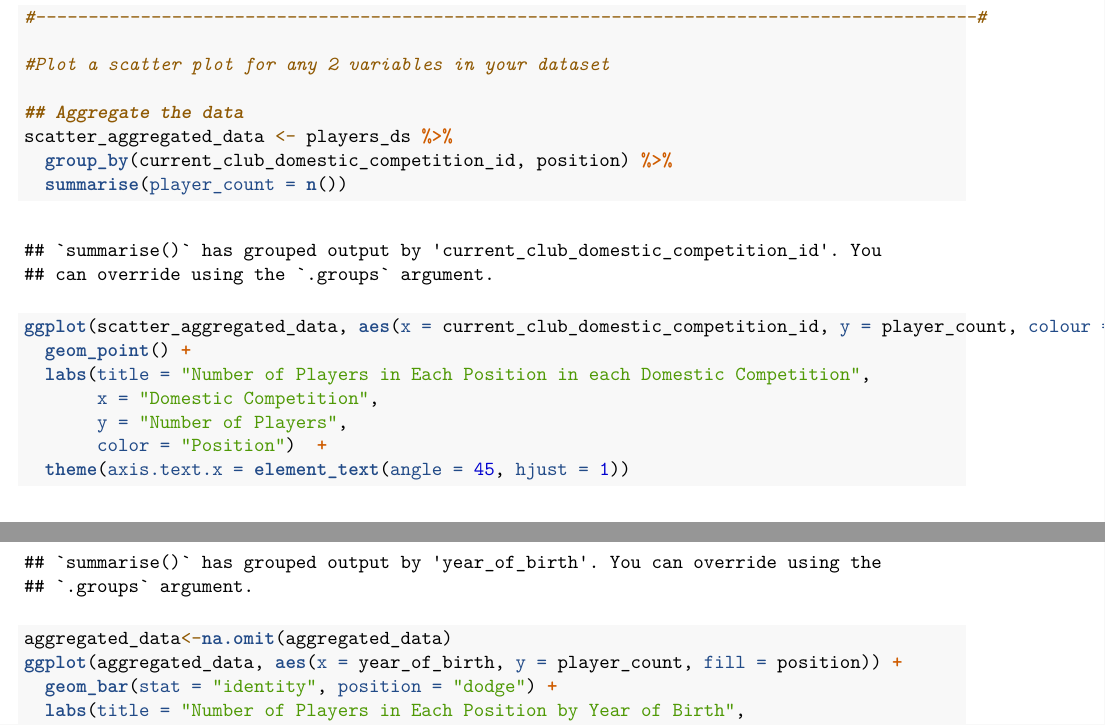
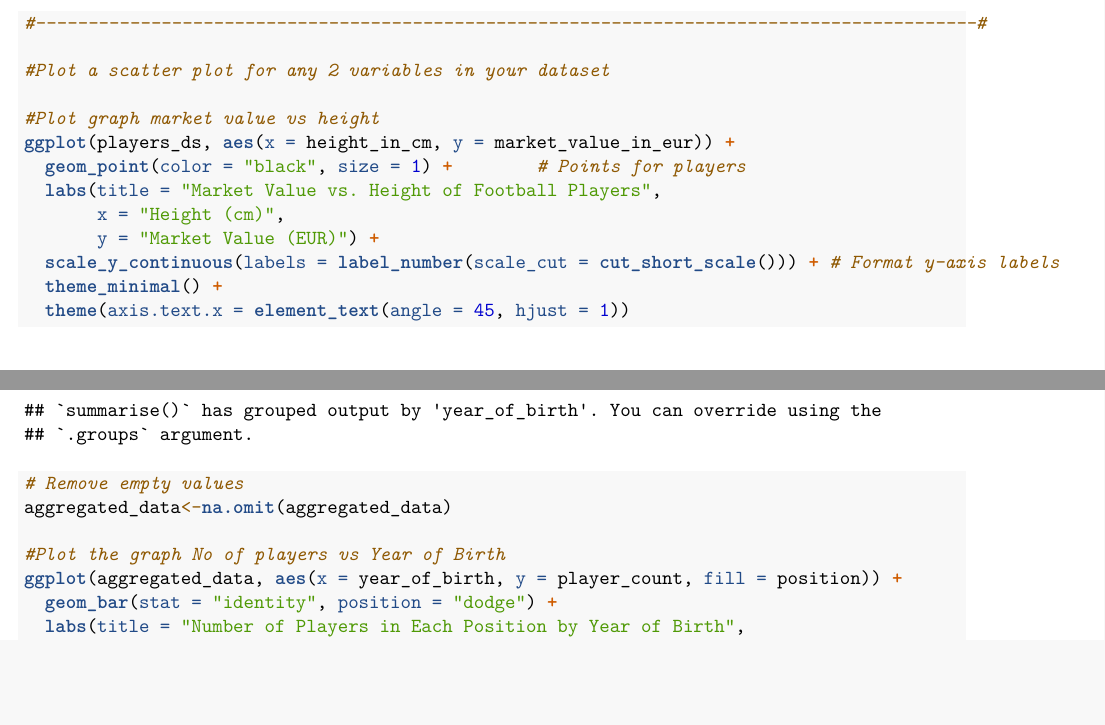
Before and after one commit to Shell-blaze/RAssignment, an R Markdown document (Bus4066_RAssignment_Group1.Rmd): two parts of pages 23 and 24 of 25, joined at a grey line, cut so that both start at the same text, the shorter picture padded with empty space. The pictures show the output file Bus4066_RAssignment_Group1.pdf that the author committed with the source.

Commit message:
Changes to the scatter graph

```diff
--- a/Bus4066_RAssignment_Group1.Rmd
+++ b/Bus4066_RAssignment_Group1.Rmd
@@ -22,7 +22,9 @@ library(tidyverse)
 library(dplyr)
 library(DescTools)
 library(ggplot2)
+library(scales)
 
+#------------------------------------------------------------------------------------------#
 players_ds <- read.csv("R Assignment/players.csv")
 
 # Print the structure of your dataset
@@ -45,7 +47,8 @@ head(players_ds,15)
 #------------------------------------------------------------------------------------------#
 
 # Write a user defined function using any of the variables from the data set.
-# Function to return the no of players having market value greate than 10 million
+
+# Function to return the no of players having market value greater than 10 million
 player_count <- function (market_value, threshold){
   count <- 0
   for (mv in market_value){
@@ -76,7 +79,7 @@ head(filtered_players)
 players_ds_personal <- players_ds[, c("player_id", "first_name", "last_name", "country_of_birth")]
 players_ds_club <- players_ds[, c("player_id", "country_of_citizenship", "current_club_name", "current_club_domestic_competition_id")]
 
-#mergedataframe
+#merge dataframe
 players_ds_merged <- merge(players_ds_personal, players_ds_club, by = "player_id")
 
 head(players_ds_merged)
@@ -185,18 +188,17 @@ print(paste("The range of the market values is [", range_market_value[1], " - ",
 
 #Plot a scatter plot for any 2 variables in your dataset
 
-## Aggregate the data
-scatter_aggregated_data <- players_ds %>%
-  group_by(current_club_domestic_competition_id, position) %>%
-  summarise(player_count = n())
+#Plot graph market value vs height
+ggplot(players_ds, aes(x = height_in_cm, y = market_value_in_eur)) +
+  geom_point(color = "black", size = 1) +        # Points for players
+  labs(title = "Market Value vs. Height of Football Players",
+       x = "Height (cm)",
+       y = "Market Value (EUR)") +
+  scale_y_continuous(labels = label_number(scale_cut = cut_short_scale())) + # Format y-axis labels
+  theme_minimal() +
+  theme(axis.text.x = element_text(angle = 45, hjust = 1))
 
-ggplot(scatter_aggregated_data, aes(x = current_club_domestic_competition_id, y = player_count, colour =   position)) +
-  geom_point() +
-  labs(title = "Number of Players in Each Position in each Domestic Competition",
-       x = "Domestic Competition",
-       y = "Number of Players",
-       color = "Position")  +
-  theme(axis.text.x = element_text(angle = 45, hjust = 1))
+
 
 
 #------------------------------------------------------------------------------------------#
@@ -211,7 +213,11 @@ players_ds <- players_ds %>%
 aggregated_data <- players_ds %>%
   group_by(year_of_birth, position) %>%
   summarise(player_count = n())
+
+# Remove empty values
 aggregated_data<-na.omit(aggregated_data)
+
+#Plot the graph No of players vs Year of Birth
 ggplot(aggregated_data, aes(x = year_of_birth, y = player_count, fill = position)) +
   geom_bar(stat = "identity", position = "dodge") +
   labs(title = "Number of Players in Each Position by Year of Birth",
```
Also changed, not shown: Bus4066_RAssignment_Group1.pdf, header.tex (added).
